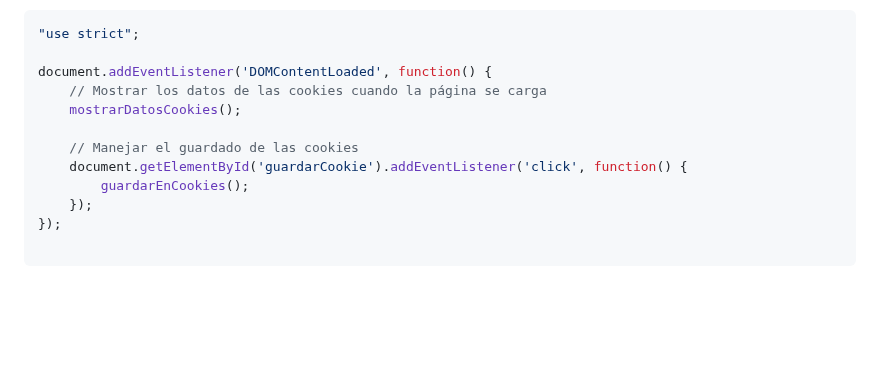
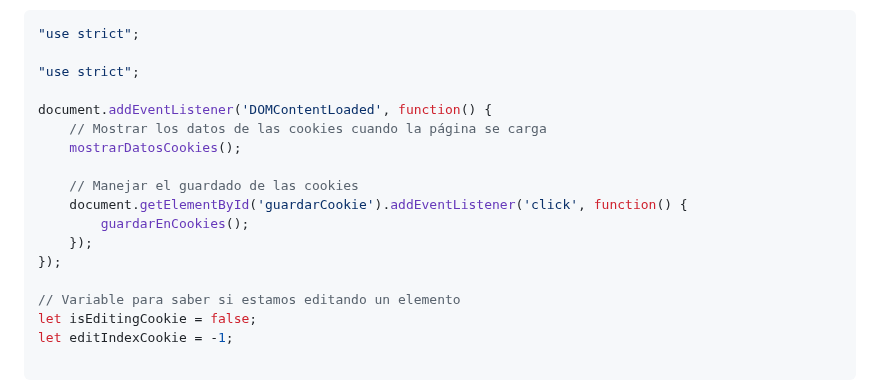
Before and after one commit to albaromero6/PortFolio-JS-ES6, a Markdown page: README.md, the part around one of its changes. Drawn GitHub-style; blank space fills up the shorter version.

````diff
--- a/README.md
+++ b/README.md
@@ -1104,6 +1104,8 @@ function cambiarVelocidad(accion) {
 ```javascript
 "use strict";
 
+"use strict";
+
 document.addEventListener('DOMContentLoaded', function() {
     // Mostrar los datos de las cookies cuando la página se carga
     mostrarDatosCookies();
@@ -1114,4 +1116,8 @@ document.addEventListener('DOMContentLoaded', function() {
     });
 });
 
+// Variable para saber si estamos editando un elemento
+let isEditingCookie = false;
+let editIndexCookie = -1;
+
 ```
````
Also changed, not shown: other parts of README.md (+81 -5 lines).
